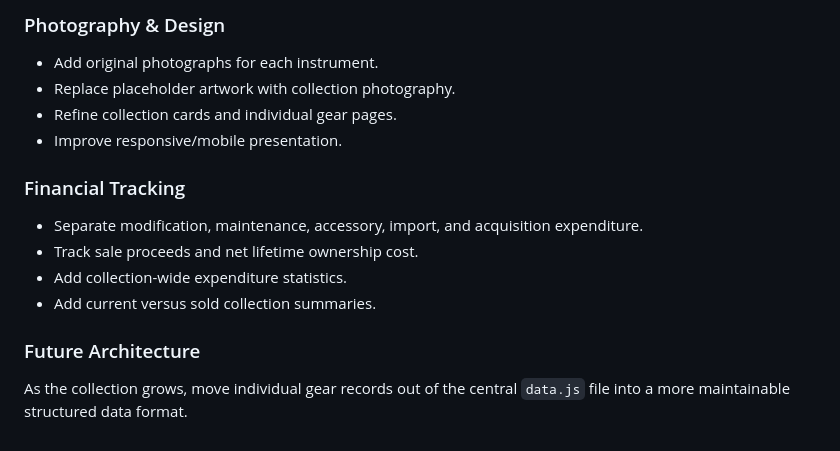
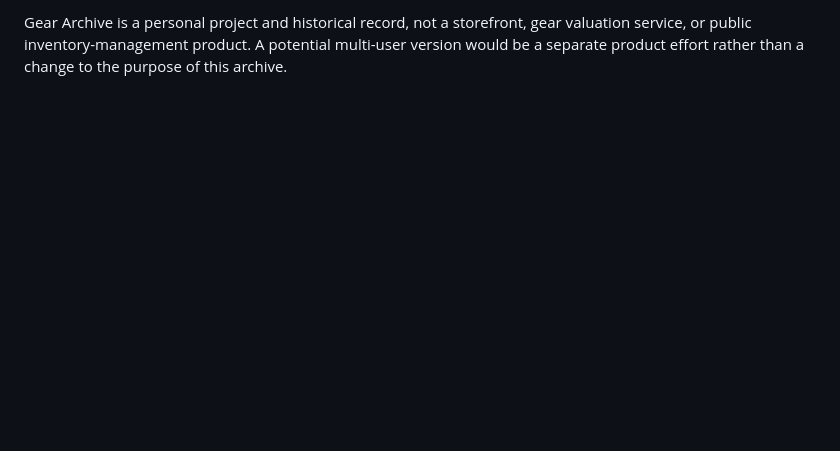
Before and after one commit to PoolPooer/gear-archive, a Markdown page: README.md, the part around one of its changes. GitHub-like rendering; blank space fills up the shorter version.

```diff
--- a/README.md
+++ b/README.md
@@ -117,19 +143,2 @@ https://poolpooer.github.io/gear-archive/
 
-### Photography & Design
-
-- Add original photographs for each instrument.
-- Replace placeholder artwork with collection photography.
-- Refine collection cards and individual gear pages.
-- Improve responsive/mobile presentation.
-
-
-### Financial Tracking
-
-- Separate modification, maintenance, accessory, import, and acquisition expenditure.
-- Track sale proceeds and net lifetime ownership cost.
-- Add collection-wide expenditure statistics.
-- Add current versus sold collection summaries.
-
-### Future Architecture
-
-As the collection grows, move individual gear records out of the central `data.js` file into a more maintainable structured data format.
+Gear Archive is a personal project and historical record, not a storefront, gear valuation service, or public inventory-management product. A potential multi-user version would be a separate product effort rather than a change to the purpose of this archive.
```
Also changed, not shown: other parts of README.md (+92 -66 lines).
